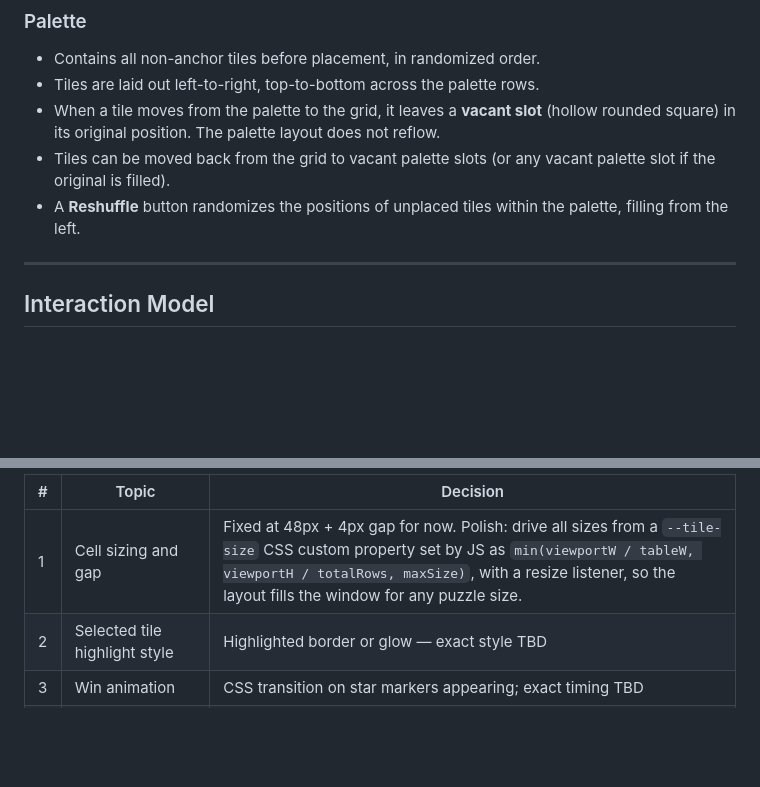
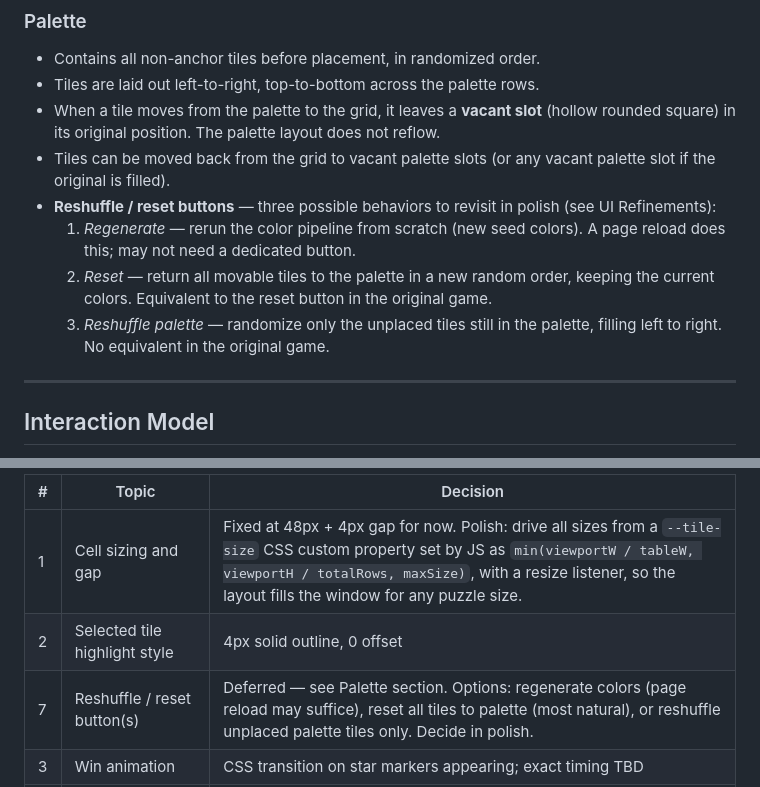
Before and after one commit to nebnamwen/crosscolor, a Markdown page: spec.md, 2 parts joined by grey strips. Drawn GitHub-style; blank space fills up the shorter version.

Commit message:
Defer reshuffle/reset to polish, document three options in spec
Co-Authored-By: Claude Sonnet 4.6 <noreply@anthropic.com>

```diff
--- a/spec.md
+++ b/spec.md
@@ -177,7 +177,10 @@ Each table cell contains a single `&nbsp;`. All visual treatment is applied via
 - Tiles are laid out left-to-right, top-to-bottom across the palette rows.
 - When a tile moves from the palette to the grid, it leaves a **vacant slot** (hollow rounded square) in its original position. The palette layout does not reflow.
 - Tiles can be moved back from the grid to vacant palette slots (or any vacant palette slot if the original is filled).
-- A **Reshuffle** button randomizes the positions of unplaced tiles within the palette, filling from the left.
+- **Reshuffle / reset buttons** — three possible behaviors to revisit in polish (see UI Refinements):
+  1. *Regenerate* — rerun the color pipeline from scratch (new seed colors). A page reload does this; may not need a dedicated button.
+  2. *Reset* — return all movable tiles to the palette in a new random order, keeping the current colors. Equivalent to the reset button in the original game.
+  3. *Reshuffle palette* — randomize only the unplaced tiles still in the palette, filling left to right. No equivalent in the original game.
 
 ---
 
@@ -272,7 +275,8 @@ Decisions on non-essential visual and interaction details, to be revisited durin
 | # | Topic | Decision |
 |---|-------|----------|
 | 1 | Cell sizing and gap | Fixed at 48px + 4px gap for now. Polish: drive all sizes from a `--tile-size` CSS custom property set by JS as `min(viewportW / tableW, viewportH / totalRows, maxSize)`, with a resize listener, so the layout fills the window for any puzzle size. |
-| 2 | Selected tile highlight style | Highlighted border or glow — exact style TBD |
+| 2 | Selected tile highlight style | 4px solid outline, 0 offset |
+| 7 | Reshuffle / reset button(s) | Deferred — see Palette section. Options: regenerate colors (page reload may suffice), reset all tiles to palette (most natural), or reshuffle unplaced palette tiles only. Decide in polish. |
 | 3 | Win animation | CSS transition on star markers appearing; exact timing TBD |
 | 4 | Back button style on `play.html` | TBD |
 | 5 | Tab style on `index.html` | TBD |
```
